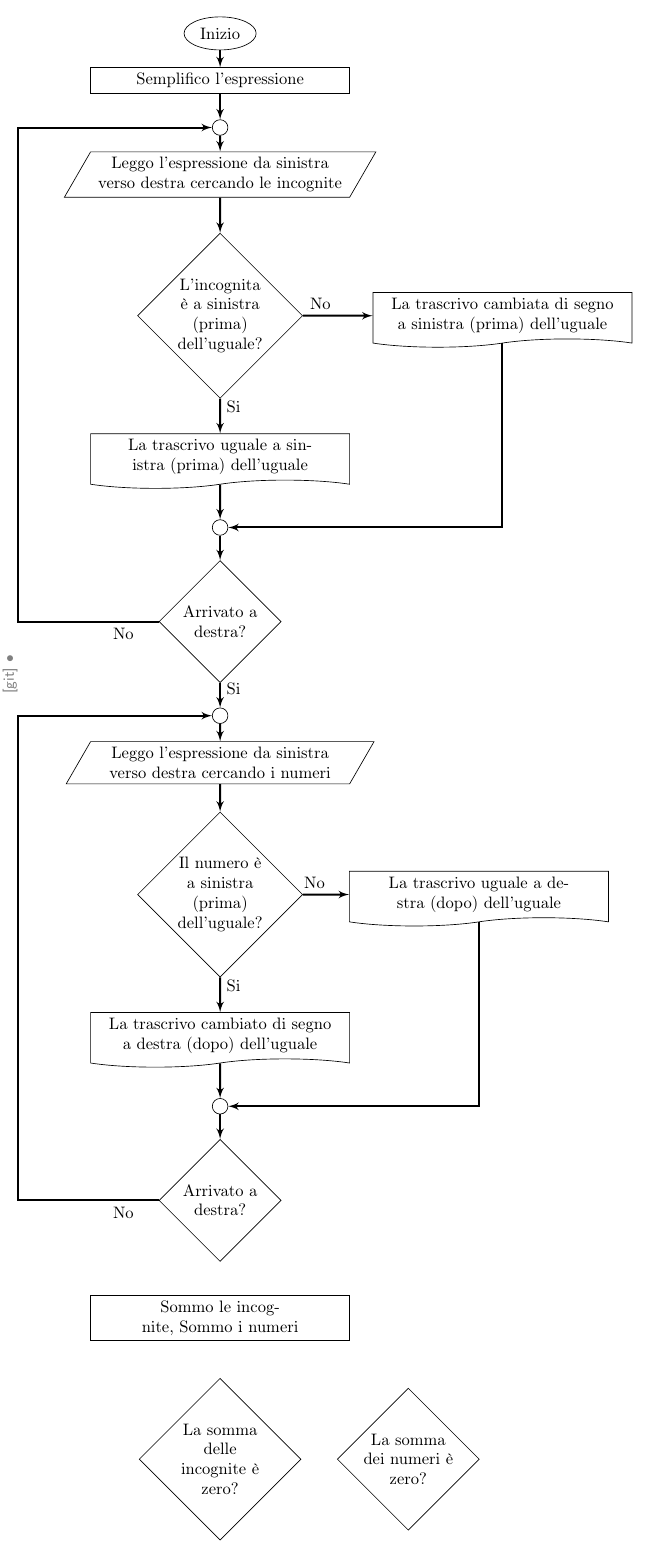
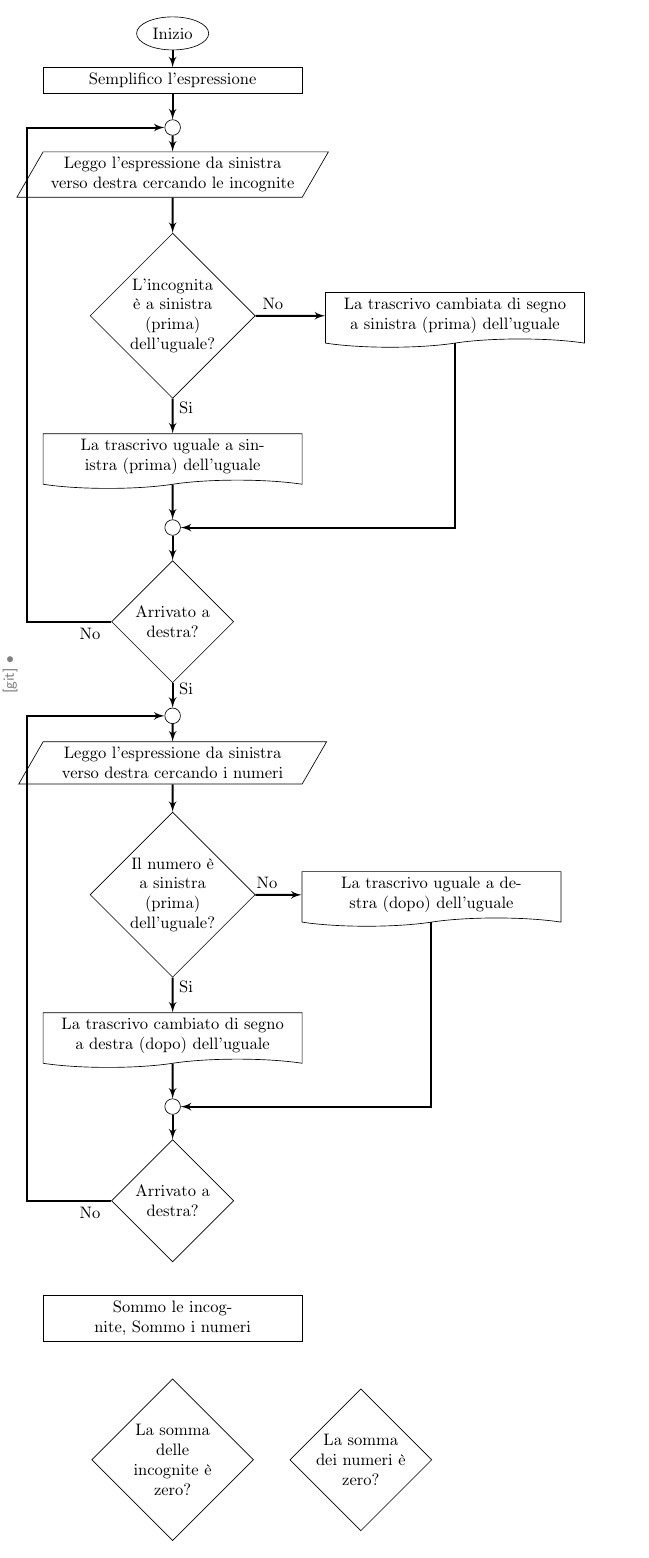
Before and after one commit to trim1962/Poster, a LaTeX figure (equazionidiprimogrado/equazioniprimogrado.tex): the whole page. Compiled offline with pdfLaTeX.

Commit message:
txs auto checkin

```diff
--- a/equazionidiprimogrado/equazioniprimogrado.tex
+++ b/equazionidiprimogrado/equazioniprimogrado.tex
@@ -81,7 +81,7 @@ radius=5pt,
 }
 %	\begin{center}
 
-		\begin{tikzpicture}[scale=1, %node distance = 2.5cm,
+		\begin{tikzpicture}[scale=.6, %node distance = 2.5cm,
 			 auto]
 			% Place nodes
 			\node [cloud] (init) {Inizio};
```
